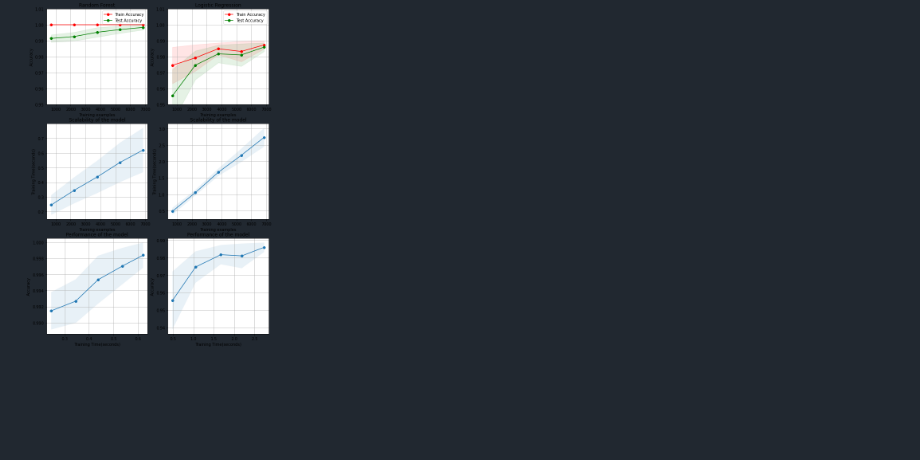
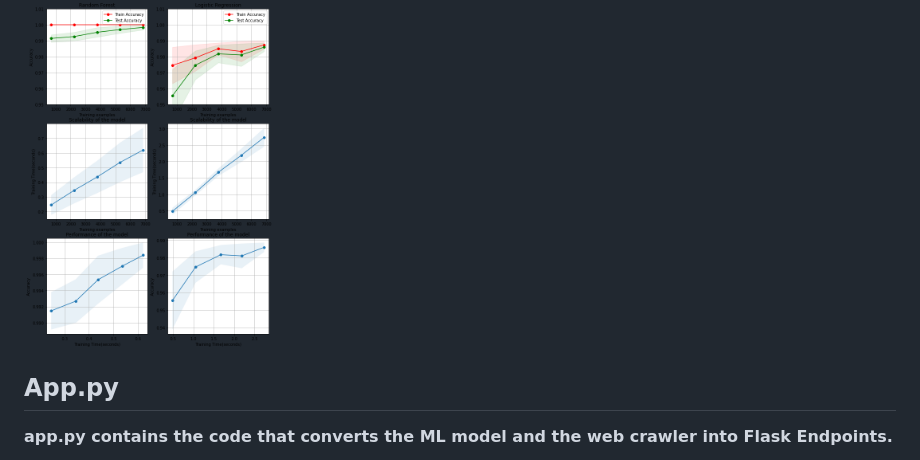
Before and after one commit to ItsSiddharth/Team-Dev.exe--VIT_HACK, a Markdown page: ML/README.md, the part around the change. GitHub-like rendering; blank space fills up the shorter version.

```diff
--- a/ML/README.md
+++ b/ML/README.md
@@ -15,3 +15,6 @@ We trained a Random Forest Classifier to predict the which category of risk does
 
 ## Scalability comparison of top 2 models
 <img src="../Assets/scalability.png" width="250" height="350" />
+
+## App.py
+**app.py contains the code that converts the ML model and the web crawler into Flask Endpoints.**
```
Also changed, not shown: App - Flutter/README.md (+4 -4 lines), README.md (+1 -0 lines), Web Crawler/README.md (+6 -0 lines), Assets/crawler.png (added), Assets/flask.png (added), 3 other files.
